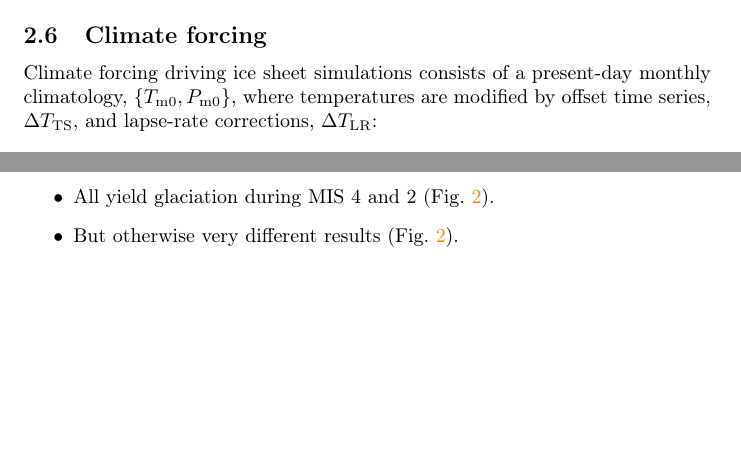
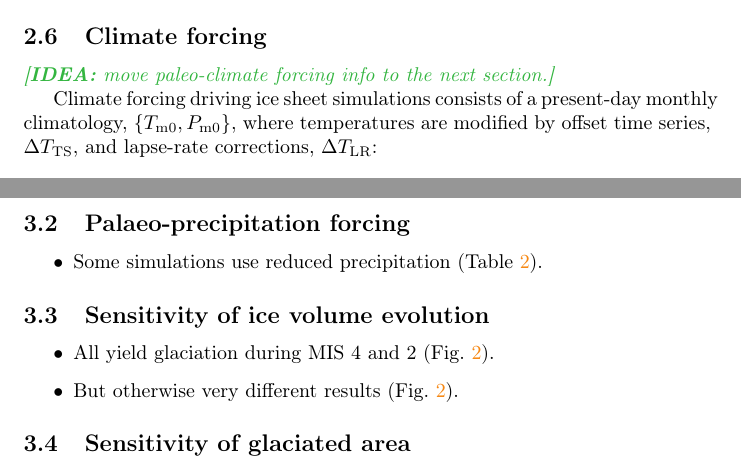
Before and after one commit to juseg/alps, a LaTeX paper (articles/cycle/alps-cycle.tex): two parts of pages 6 and 7 of 13 before the commit and two parts of pages 6 and 8 of 13 after it, joined at a grey line, cut so that both start at the same text, the shorter picture padded with empty space. Compiled offline with pdfLaTeX.

Commit message:
Subdivide paleo-climate forcing section.

```diff
--- a/articles/cycle/alps-cycle.tex
+++ b/articles/cycle/alps-cycle.tex
@@ -356,6 +356,8 @@ A_{\mathrm{w}} (1+f\omega)\,e^\frac{-Q_{\mathrm{w}}}{RT_{\text{pa}}} & \text{if}
 \subsection{Climate forcing}
 \label{sec:atm}%
 
+    \idea{move paleo-climate forcing info to the next section.}
+
     Climate forcing driving ice sheet simulations consists of a~present-day
     monthly climatology, $\{T_{\mathrm{m}0}, P_{\mathrm{m}0}\}$, where
     temperatures are modified by offset time series, ${\Delta}T_{\text{TS}}$,
@@ -453,8 +457,24 @@ P_{\mathrm{m}}(t, x, y) = P_{\mathrm{m}0}(x, y) \cdot
     \item We conducted a 5\,km-resolution sensitivity study.
     \item We used three palaeo-temperature records (Table~\ref{tab:records}).
     \item All records scaled to fit the LGM extent (Table~\ref{tab:records}).
+    \end{itemize}
+
+\subsection{Palaeo-precipitation forcing}
+
+    \begin{itemize}
+    \item Some simulations use reduced precipitation (Table~\ref{tab:records}).
+    \end{itemize}
+
+\subsection{Sensitivity of ice volume evolution}
+
+    \begin{itemize}
     \item All yield glaciation during MIS~4 and 2 (Fig.~\ref{fig:timeseries}).
     \item But otherwise very different results (Fig.~\ref{fig:timeseries}).
+    \end{itemize}
+
+\subsection{Sensitivity of glaciated area}
+
+    \begin{itemize}
     \item Two yield two large MIS~4 ice extent (Fig.~\ref{fig:footprints}).
     \item Only EPICA yield realistic MIS~4 (Fig.~\ref{fig:footprints}).
     \end{itemize}
```
Also changed, not shown: articles/cycle/alps-cycle.tex (2 more changed lines).
